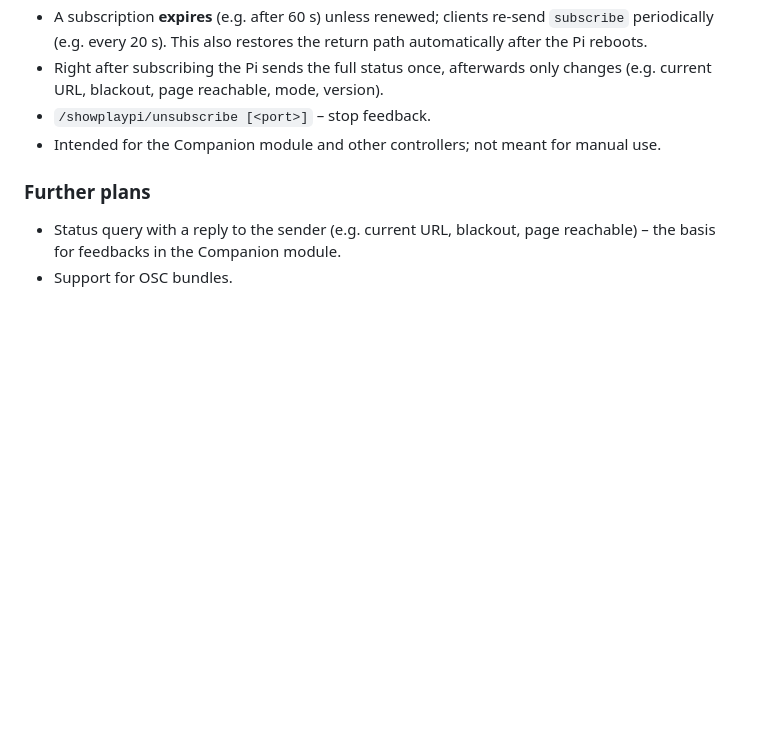
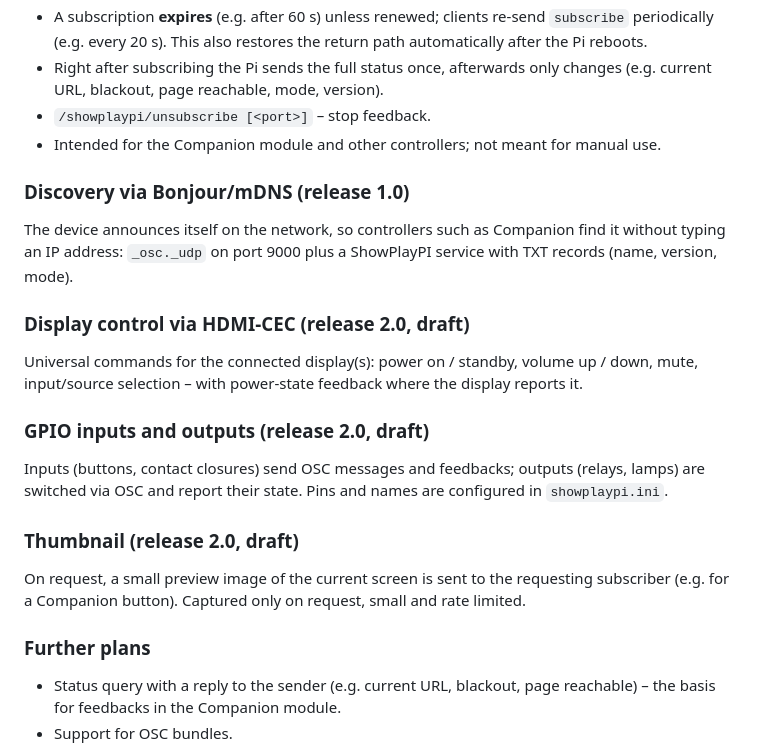
Before and after one commit to robertskiba/ShowPlayPI, a Markdown page: docs/OSC.md, the part around the change. GitHub-like rendering; blank space fills up the shorter version.

```diff
--- a/docs/OSC.md
+++ b/docs/OSC.md
@@ -133,6 +133,26 @@ module needs no manual "reply to" setting.
 - `/showplaypi/unsubscribe [<port>]` – stop feedback.
 - Intended for the Companion module and other controllers; not meant for manual use.
 
+### Discovery via Bonjour/mDNS (release 1.0)
+
+The device announces itself on the network, so controllers such as Companion find it without typing an
+IP address: `_osc._udp` on port 9000 plus a ShowPlayPI service with TXT records (name, version, mode).
+
+### Display control via HDMI-CEC (release 2.0, draft)
+
+Universal commands for the connected display(s): power on / standby, volume up / down, mute,
+input/source selection – with power-state feedback where the display reports it.
+
+### GPIO inputs and outputs (release 2.0, draft)
+
+Inputs (buttons, contact closures) send OSC messages and feedbacks; outputs (relays, lamps) are switched
+via OSC and report their state. Pins and names are configured in `showplaypi.ini`.
+
+### Thumbnail (release 2.0, draft)
+
+On request, a small preview image of the current screen is sent to the requesting subscriber (e.g. for a
+Companion button). Captured only on request, small and rate limited.
+
 ### Further plans
 
 - Status query with a reply to the sender (e.g. current URL, blackout, page reachable) – the basis for
```
Also changed, not shown: ROADMAP.md (+22 -1 lines).
